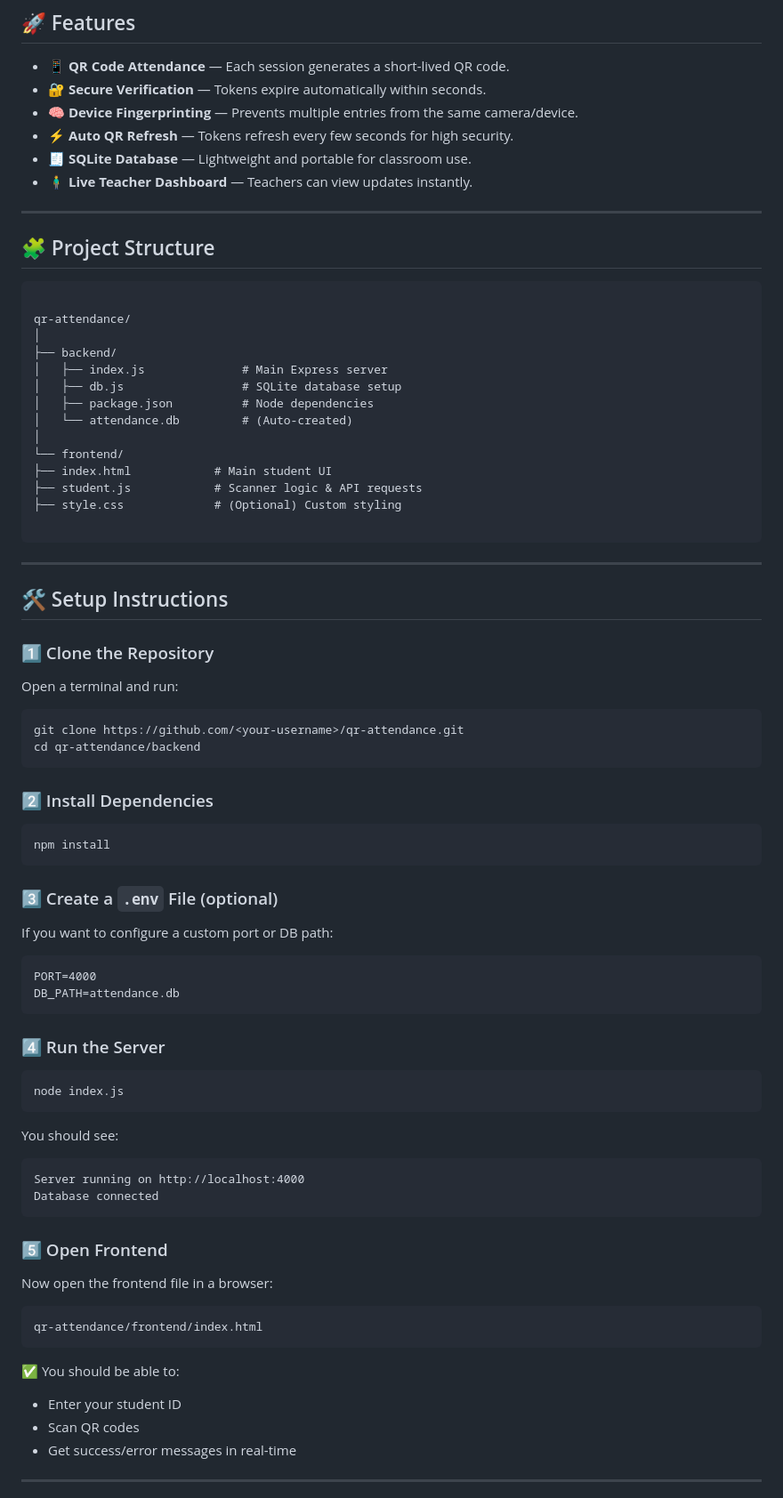
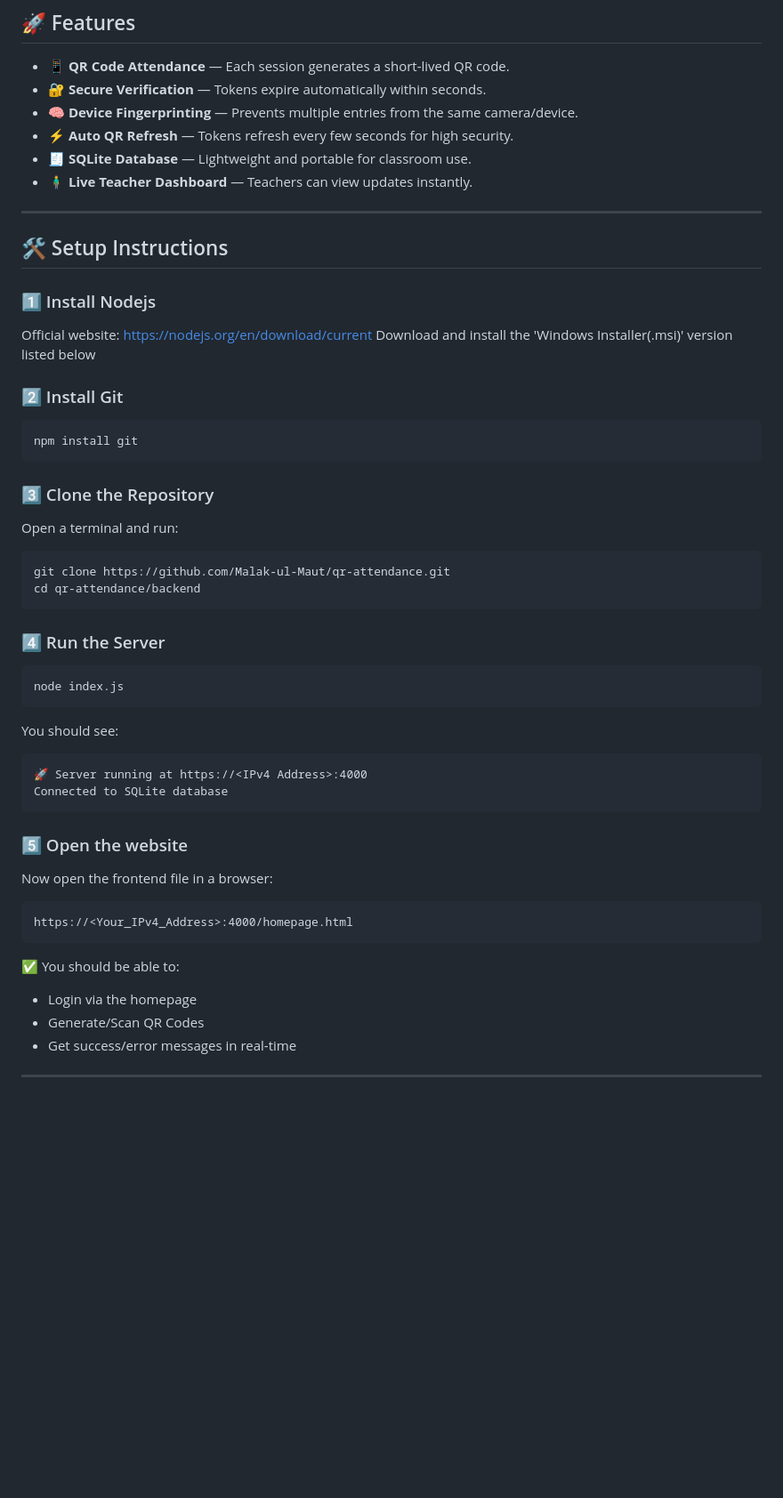
Before and after one commit to Malak-ul-Maut/qr-attendance, a Markdown page: README.md, the part around the change printed below. Shown: that part at 89% size. Drawn GitHub-style; blank space fills up the shorter version.

Commit message:
Revise README with setup instructions and updates
Updated setup instructions and project structure details in README.md. Changed project lead name and added future improvements.

`````diff
--- a/README.md
+++ b/README.md
@@ -14,52 +14,29 @@ It supports **token-based session validation**, **device fingerprinting for anti
 - 🧾 **SQLite Database** — Lightweight and portable for classroom use.
 - 🧍‍♂️ **Live Teacher Dashboard** — Teachers can view updates instantly.
 
----
-
-## 🧩 Project Structure
-
-```
-
-qr-attendance/
-│
-├── backend/
-│   ├── index.js              # Main Express server
-│   ├── db.js                 # SQLite database setup
-│   ├── package.json          # Node dependencies
-│   └── attendance.db         # (Auto-created)
-│
-└── frontend/
-├── index.html            # Main student UI
-├── student.js            # Scanner logic & API requests
-├── style.css             # (Optional) Custom styling
-
-````
 
 ---
 
+
 ## 🛠️ Setup Instructions
 
-### 1️⃣ Clone the Repository
+### 1️⃣ Install Nodejs
+Official website: https://nodejs.org/en/download/current
+Download and install the 'Windows Installer(.msi)' version listed below
+
+### 2️⃣ Install Git
+
+```bash
+npm install git
+```
+
+### 3️⃣ Clone the Repository
 Open a terminal and run:
 ```bash
-git clone https://github.com/<your-username>/qr-attendance.git
+git clone https://github.com/Malak-ul-Maut/qr-attendance.git
 cd qr-attendance/backend
 ````
 
-### 2️⃣ Install Dependencies
-
-```bash
-npm install
-```
-
-### 3️⃣ Create a `.env` File (optional)
-
-If you want to configure a custom port or DB path:
-
-```
-PORT=4000
-DB_PATH=attendance.db
-```
 
 ### 4️⃣ Run the Server
 
@@ -70,22 +47,22 @@ node index.js
 You should see:
 
 ```
-Server running on http://localhost:4000
-Database connected
+🚀 Server running at https://<IPv4 Address>:4000
+Connected to SQLite database
 ```
 
-### 5️⃣ Open Frontend
+### 5️⃣ Open the website
 
 Now open the frontend file in a browser:
 
 ```
-qr-attendance/frontend/index.html
+https://<Your_IPv4_Address>:4000/homepage.html
 ```
 
 ✅ You should be able to:
 
-* Enter your student ID
-* Scan QR codes
+* Login via the homepage
+* Generate/Scan QR Codes
 * Get success/error messages in real-time
 
 ---
`````
Also changed, not shown: other parts of README.md (+4 -5 lines).
